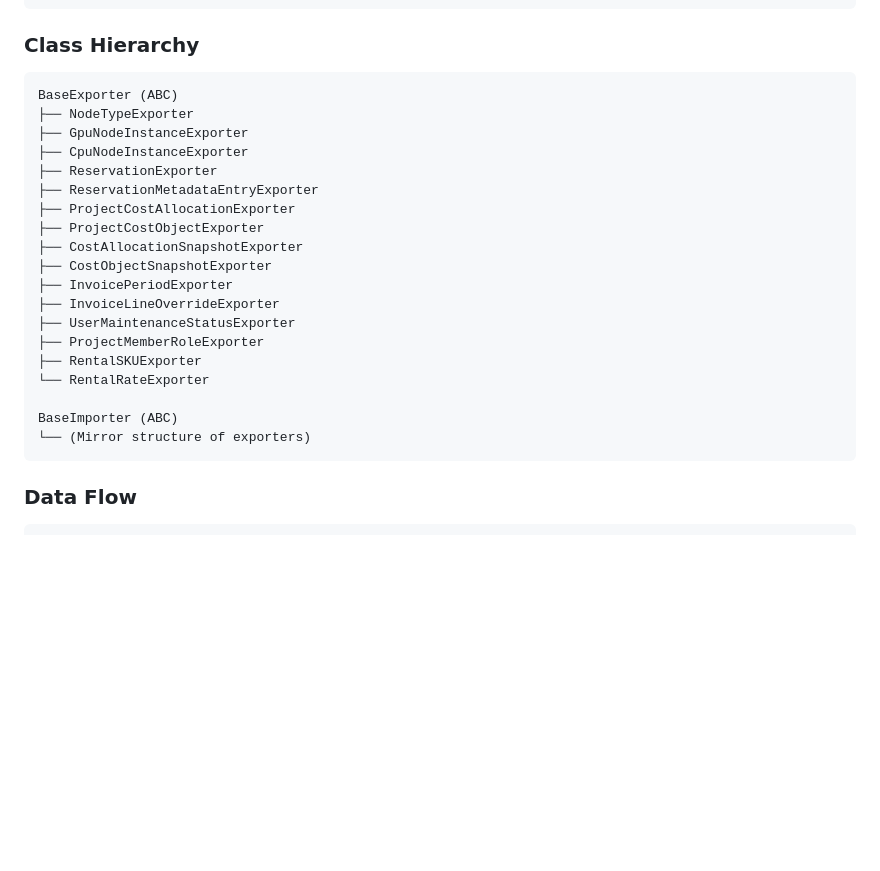
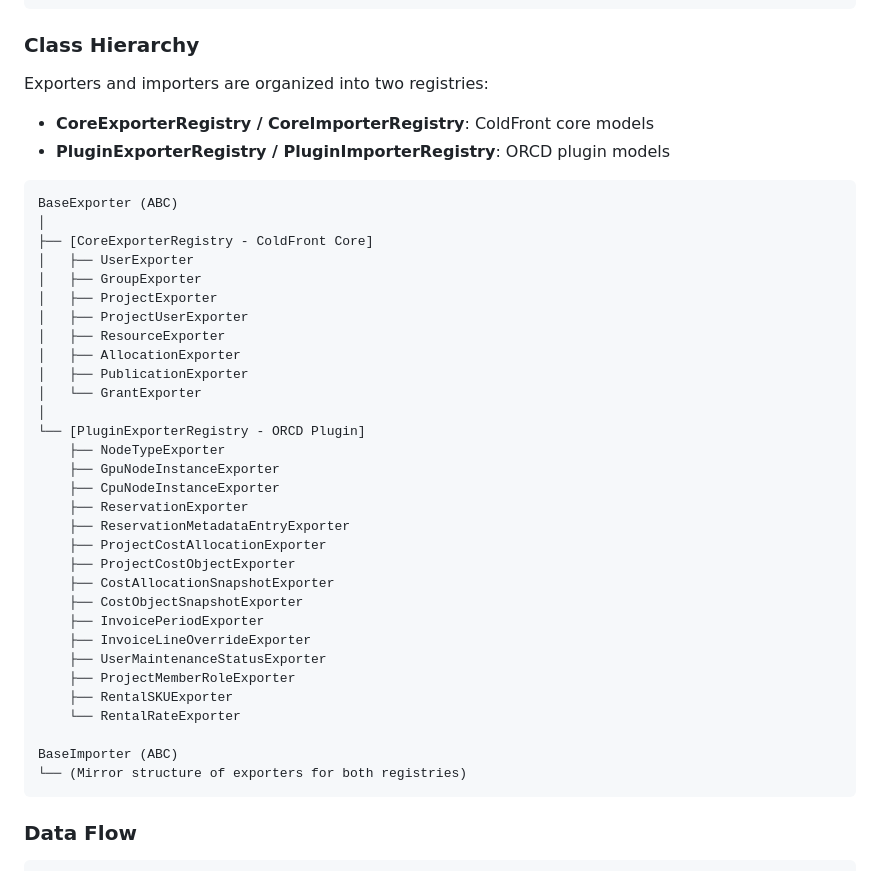
Before and after one commit to mit-orcd/cf-orcd-rental, a Markdown page: coldfront_orcd_direct_charge/backup/README.md, the part around one of its changes. Rendered like a GitHub page; blank space fills up the shorter version.

````diff
--- a/coldfront_orcd_direct_charge/backup/README.md
+++ b/coldfront_orcd_direct_charge/backup/README.md
@@ -145,26 +145,42 @@ export_YYYYMMDD_HHMMSS/
 
 ### Class Hierarchy
 
+Exporters and importers are organized into two registries:
+- **CoreExporterRegistry / CoreImporterRegistry**: ColdFront core models
+- **PluginExporterRegistry / PluginImporterRegistry**: ORCD plugin models
+
 ```
 BaseExporter (ABC)
-├── NodeTypeExporter
-├── GpuNodeInstanceExporter
-├── CpuNodeInstanceExporter
-├── ReservationExporter
-├── ReservationMetadataEntryExporter
-├── ProjectCostAllocationExporter
-├── ProjectCostObjectExporter
-├── CostAllocationSnapshotExporter
-├── CostObjectSnapshotExporter
-├── InvoicePeriodExporter
-├── InvoiceLineOverrideExporter
-├── UserMaintenanceStatusExporter
-├── ProjectMemberRoleExporter
-├── RentalSKUExporter
-└── RentalRateExporter
+│
+├── [CoreExporterRegistry - ColdFront Core]
+│   ├── UserExporter
+│   ├── GroupExporter
+│   ├── ProjectExporter
+│   ├── ProjectUserExporter
+│   ├── ResourceExporter
+│   ├── AllocationExporter
+│   ├── PublicationExporter
+│   └── GrantExporter
+│
+└── [PluginExporterRegistry - ORCD Plugin]
+    ├── NodeTypeExporter
+    ├── GpuNodeInstanceExporter
+    ├── CpuNodeInstanceExporter
+    ├── ReservationExporter
+    ├── ReservationMetadataEntryExporter
+    ├── ProjectCostAllocationExporter
+    ├── ProjectCostObjectExporter
+    ├── CostAllocationSnapshotExporter
+    ├── CostObjectSnapshotExporter
+    ├── InvoicePeriodExporter
+    ├── InvoiceLineOverrideExporter
+    ├── UserMaintenanceStatusExporter
+    ├── ProjectMemberRoleExporter
+    ├── RentalSKUExporter
+    └── RentalRateExporter
 
 BaseImporter (ABC)
-└── (Mirror structure of exporters)
+└── (Mirror structure of exporters for both registries)
 ```
 
 ### Data Flow
````
Also changed, not shown: other parts of coldfront_orcd_direct_charge/backup/README.md (+53 -18 lines).
